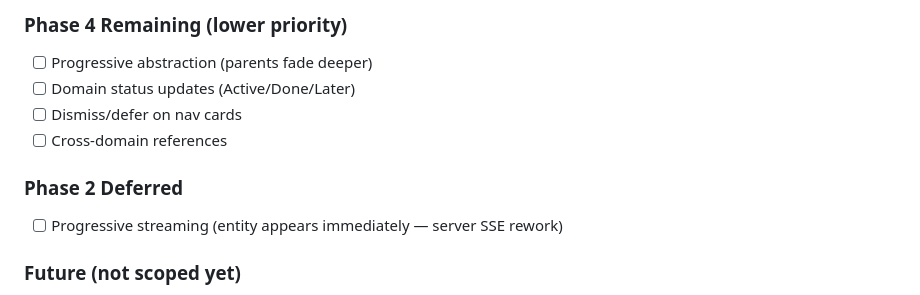
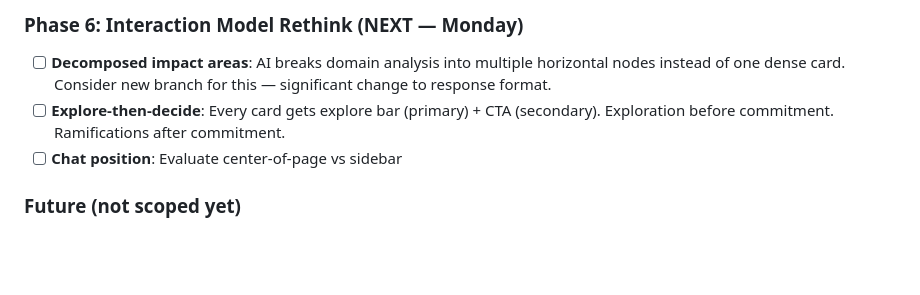
Before and after one commit to mattcmorrell/ee-graph-studio, a Markdown page: INTENT.md, the part around one of its changes. Drawn GitHub-style; blank space fills up the shorter version.

```diff
--- a/INTENT.md
+++ b/INTENT.md
@@ -165,12 +160,8 @@ Shared core (`app.js`) handles conversation, decision log, API, and mode switchi
 
-### Phase 4 Remaining (lower priority)
-- [ ] Progressive abstraction (parents fade deeper)
-- [ ] Domain status updates (Active/Done/Later)
-- [ ] Dismiss/defer on nav cards
-- [ ] Cross-domain references
-
-### Phase 2 Deferred
-- [ ] Progressive streaming (entity appears immediately — server SSE rework)
+### Phase 6: Interaction Model Rethink (NEXT — Monday)
+- [ ] **Decomposed impact areas**: AI breaks domain analysis into multiple horizontal nodes instead of one dense card. Consider new branch for this — significant change to response format.
+- [ ] **Explore-then-decide**: Every card gets explore bar (primary) + CTA (secondary). Exploration before commitment. Ramifications after commitment.
+- [ ] **Chat position**: Evaluate center-of-page vs sidebar
 
 ### Future (not scoped yet)
 - Execute decisions: batch commit flow with confirmation
```
Also changed, not shown: other parts of INTENT.md (+28 -33 lines).
